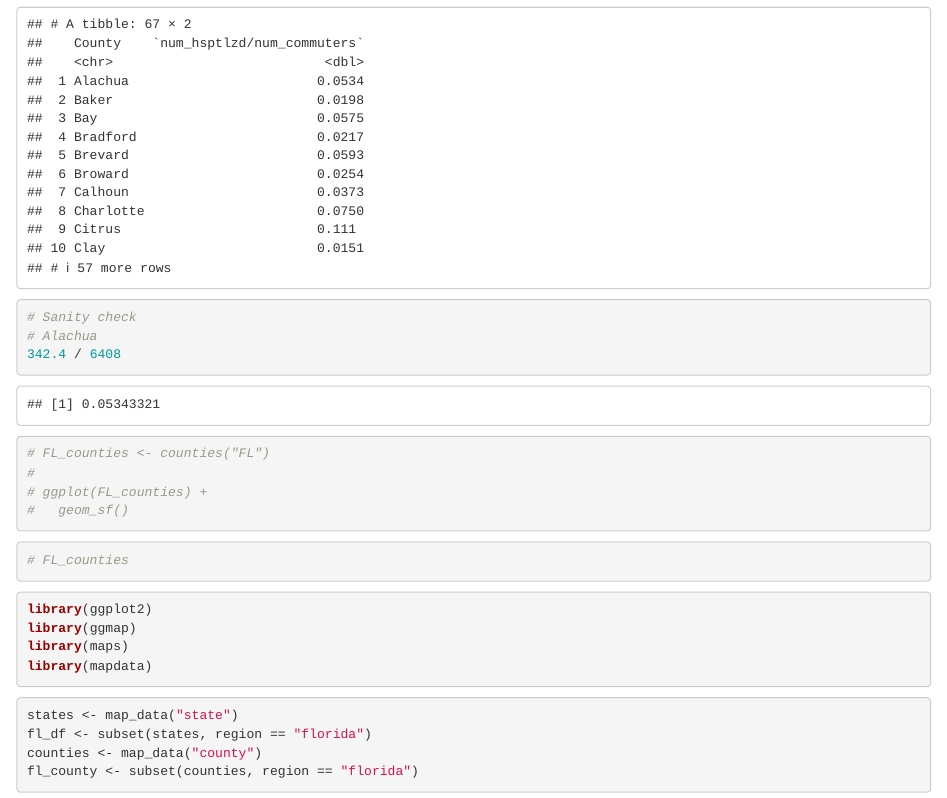
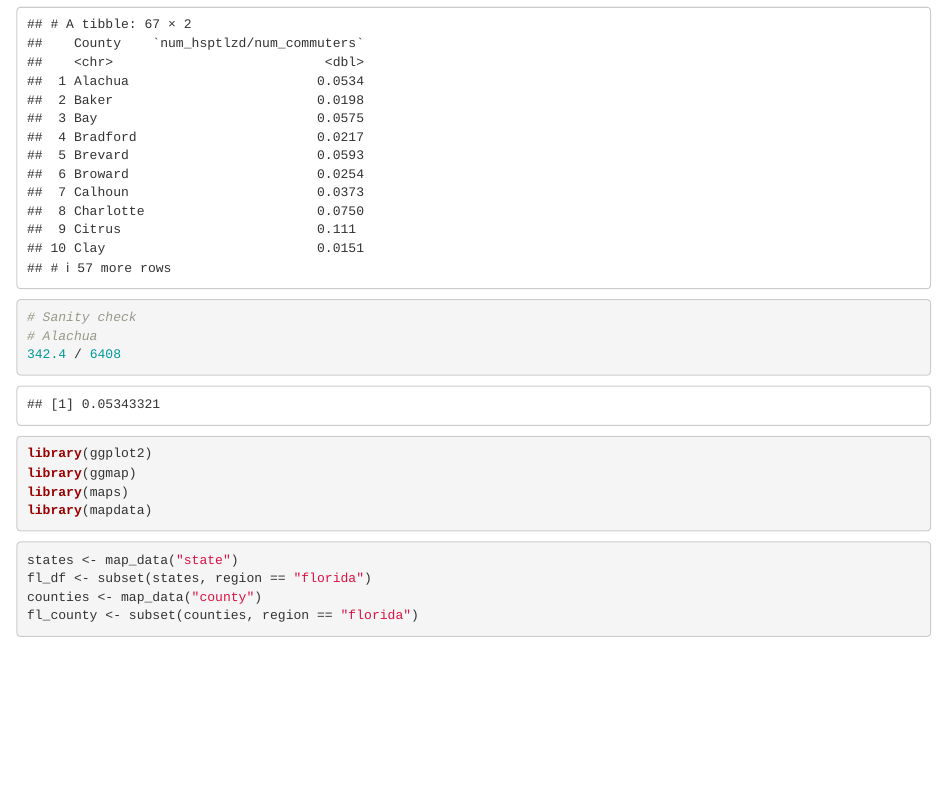
Before and after one commit to nathan-castor/code_challenge_um, an R Markdown document (notebook_1.Rmd): the page in a window 1100 px wide, from 10140 px down. Rendered offline with R 4.5, knitr and Pandoc, with nearby package versions; some code elsewhere in the file could not run offline.

Commit message:
removed some unworking code

````diff
--- a/notebook_1.Rmd
+++ b/notebook_1.Rmd
@@ -175,19 +175,6 @@ hospRate_by_commRate
 
 
 ```{r}
-# FL_counties <- counties("FL")
-#
-# ggplot(FL_counties) +
-#   geom_sf()
-```
-
-```{r}
-# FL_counties
-```
-
-
-
-```{r}
 library(ggplot2)
 library(ggmap)
 library(maps)
````
Also changed, not shown: notebook_1.nb.html.
